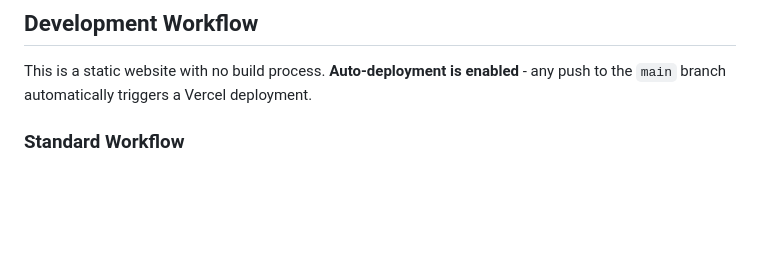
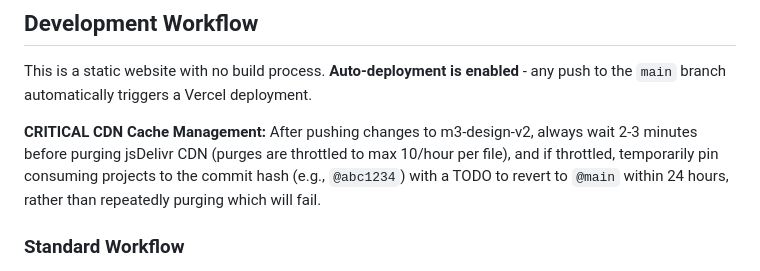
Before and after one commit to mwyuwono/Weaver-Yuwono-Home-Page, a Markdown page: CLAUDE.md, the part around the change. Rendered like a GitHub page; blank space fills up the shorter version.

Commit message:
Add CDN cache management guidance to CLAUDE.md
Document CDN throttle limits and commit hash pinning strategy to prevent
repeated purge failures during rapid iteration.

Co-Authored-By: Claude <noreply@anthropic.com>

```diff
--- a/CLAUDE.md
+++ b/CLAUDE.md
@@ -32,6 +32,8 @@ Deployed via Vercel with auto-deployment enabled. Repository stored in iCloud Dr
 ## Development Workflow
 
 This is a static website with no build process. **Auto-deployment is enabled** - any push to the `main` branch automatically triggers a Vercel deployment.
+
+**CRITICAL CDN Cache Management:** After pushing changes to m3-design-v2, always wait 2-3 minutes before purging jsDelivr CDN (purges are throttled to max 10/hour per file), and if throttled, temporarily pin consuming projects to the commit hash (e.g., `@abc1234`) with a TODO to revert to `@main` within 24 hours, rather than repeatedly purging which will fail.
 
 ### Standard Workflow
 
```
